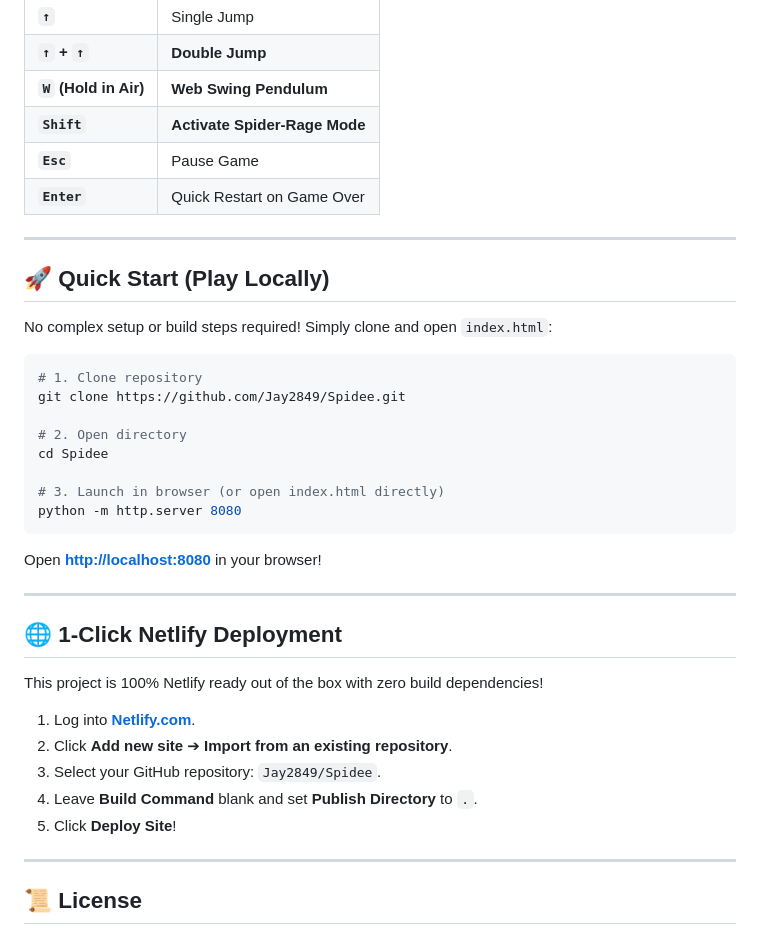
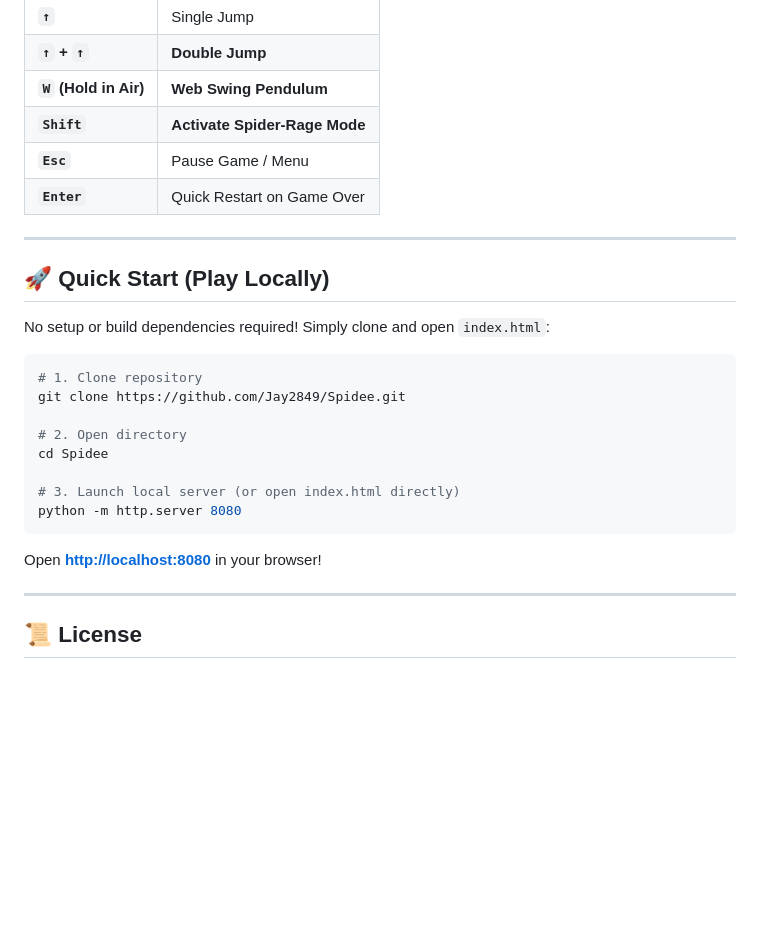
Before and after one commit to Jay2849/Spidee, a Markdown page: README.md, the part around one of its changes. Rendered like a GitHub page; blank space fills up the shorter version.

````diff
--- a/README.md
+++ b/README.md
@@ -67,14 +82,14 @@
 | **`↑` + `↑`** | **Double Jump** |
 | **`W` (Hold in Air)** | **Web Swing Pendulum** |
 | **`Shift`** | **Activate Spider-Rage Mode** |
-| **`Esc`** | Pause Game |
+| **`Esc`** | Pause Game / Menu |
 | **`Enter`** | Quick Restart on Game Over |
 
 ---
 
 ## 🚀 Quick Start (Play Locally)
 
-No complex setup or build steps required! Simply clone and open `index.html`:
+No setup or build dependencies required! Simply clone and open `index.html`:
 
 ```bash
 # 1. Clone repository
@@ -83,22 +98,10 @@ git clone https://github.com/Jay2849/Spidee.git
 # 2. Open directory
 cd Spidee
 
-# 3. Launch in browser (or open index.html directly)
+# 3. Launch local server (or open index.html directly)
 python -m http.server 8080
 ```
 Open **[http://localhost:8080](http://localhost:8080)** in your browser!
-
----
-
-## 🌐 1-Click Netlify Deployment
-
-This project is 100% Netlify ready out of the box with zero build dependencies!
-
-1. Log into **[Netlify.com](https://www.netlify.com/)**.
-2. Click **Add new site** ➔ **Import from an existing repository**.
-3. Select your GitHub repository: `Jay2849/Spidee`.
-4. Leave **Build Command** blank and set **Publish Directory** to `.`.
-5. Click **Deploy Site**!
 
 ---
 
````
Also changed, not shown: other parts of README.md (+36 -21 lines).
